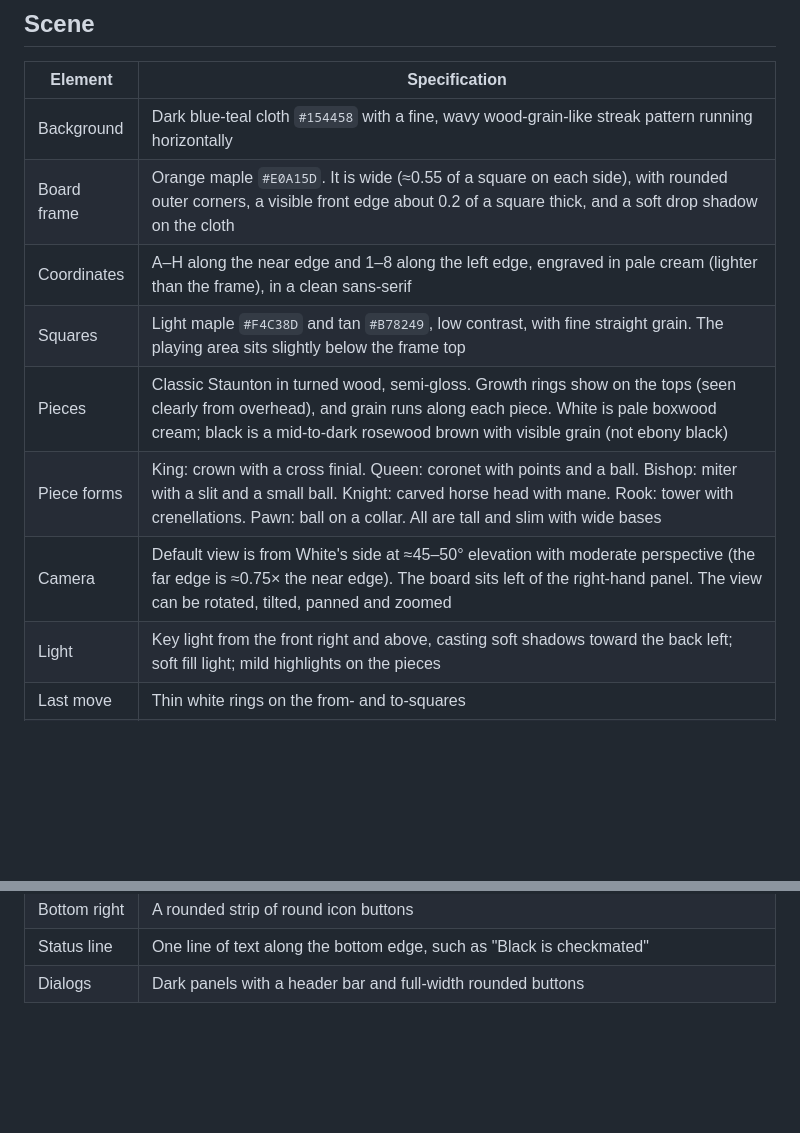
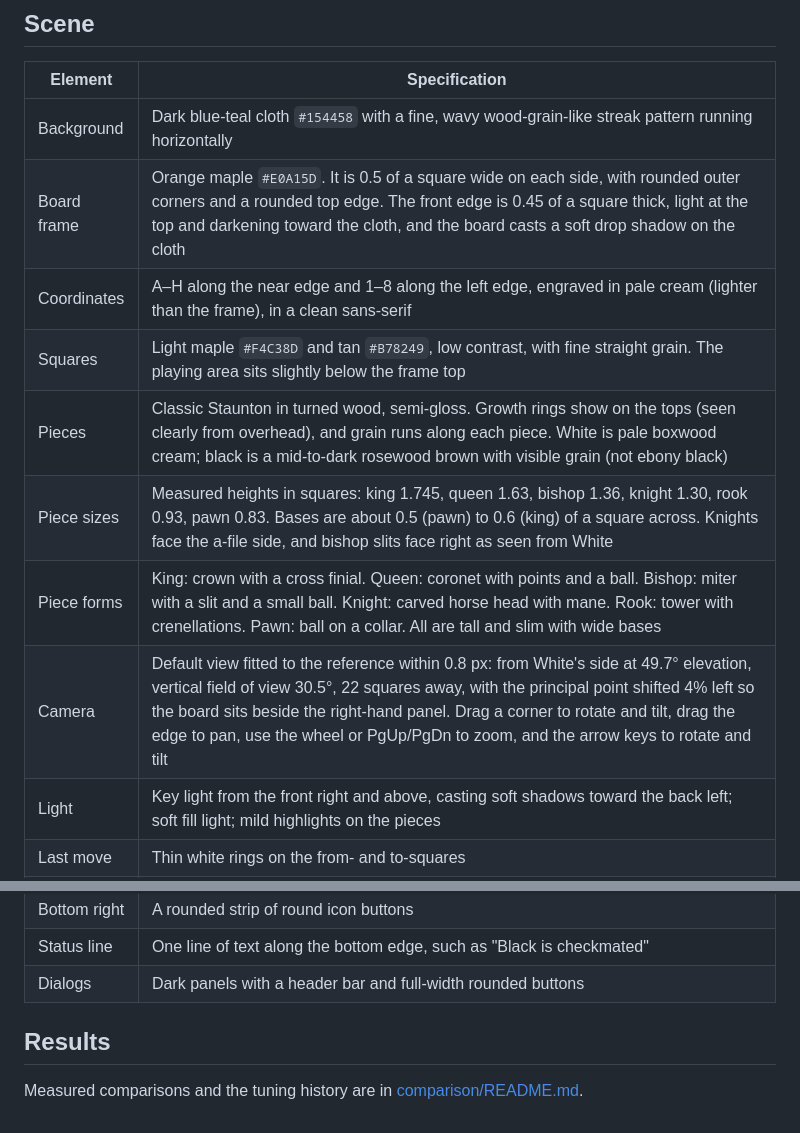
Before and after one commit to slaviboy/Grandmaster-3D, a Markdown page: docs/visual-spec.md, 2 parts joined by grey strips. Drawn GitHub-style; blank space fills up the shorter version.

Commit message:
docs: update the visual spec with the measured values
The spec now records the fitted camera, the measured piece heights and base
widths, the knights' and bishops' facing, and the frame's final thickness and
shading, and links to the comparison results.

```diff
--- a/docs/visual-spec.md
+++ b/docs/visual-spec.md
@@ -12,12 +12,13 @@ by measured comparison.
 | Element | Specification |
 |---|---|
 | Background | Dark blue-teal cloth `#154458` with a fine, wavy wood-grain-like streak pattern running horizontally |
-| Board frame | Orange maple `#E0A15D`. It is wide (≈0.55 of a square on each side), with rounded outer corners, a visible front edge about 0.2 of a square thick, and a soft drop shadow on the cloth |
+| Board frame | Orange maple `#E0A15D`. It is 0.5 of a square wide on each side, with rounded outer corners and a rounded top edge. The front edge is 0.45 of a square thick, light at the top and darkening toward the cloth, and the board casts a soft drop shadow on the cloth |
 | Coordinates | A–H along the near edge and 1–8 along the left edge, engraved in pale cream (lighter than the frame), in a clean sans-serif |
 | Squares | Light maple `#F4C38D` and tan `#B78249`, low contrast, with fine straight grain. The playing area sits slightly below the frame top |
 | Pieces | Classic Staunton in turned wood, semi-gloss. Growth rings show on the tops (seen clearly from overhead), and grain runs along each piece. White is pale boxwood cream; black is a mid-to-dark rosewood brown with visible grain (not ebony black) |
+| Piece sizes | Measured heights in squares: king 1.745, queen 1.63, bishop 1.36, knight 1.30, rook 0.93, pawn 0.83. Bases are about 0.5 (pawn) to 0.6 (king) of a square across. Knights face the a-file side, and bishop slits face right as seen from White |
 | Piece forms | King: crown with a cross finial. Queen: coronet with points and a ball. Bishop: miter with a slit and a small ball. Knight: carved horse head with mane. Rook: tower with crenellations. Pawn: ball on a collar. All are tall and slim with wide bases |
-| Camera | Default view is from White's side at ≈45–50° elevation with moderate perspective (the far edge is ≈0.75× the near edge). The board sits left of the right-hand panel. The view can be rotated, tilted, panned and zoomed |
+| Camera | Default view fitted to the reference within 0.8 px: from White's side at 49.7° elevation, vertical field of view 30.5°, 22 squares away, with the principal point shifted 4% left so the board sits beside the right-hand panel. Drag a corner to rotate and tilt, drag the edge to pan, use the wheel or PgUp/PgDn to zoom, and the arrow keys to rotate and tilt |
 | Light | Key light from the front right and above, casting soft shadows toward the back left; soft fill light; mild highlights on the pieces |
 | Last move | Thin white rings on the from- and to-squares |
 | Selection | The selected square is tinted a light blue (≈`#5BA9C8`) |
@@ -36,3 +37,7 @@ by measured comparison.
 | Bottom right | A rounded strip of round icon buttons |
 | Status line | One line of text along the bottom edge, such as "Black is checkmated" |
 | Dialogs | Dark panels with a header bar and full-width rounded buttons |
+
+## Results
+
+Measured comparisons and the tuning history are in [comparison/README.md](comparison/README.md).
```
